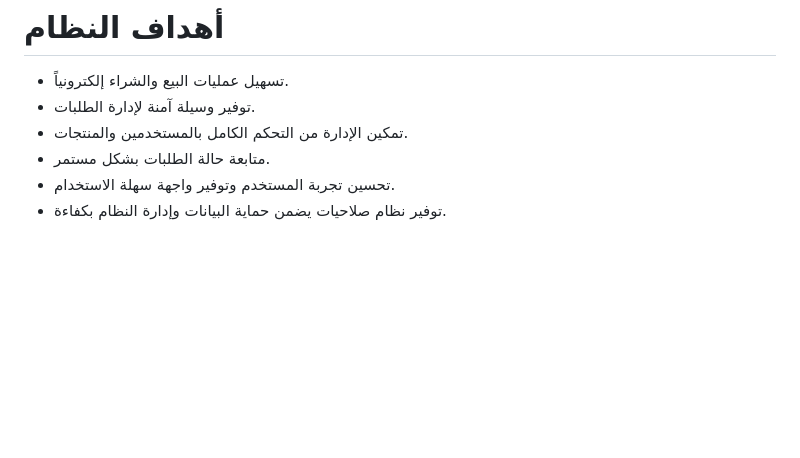
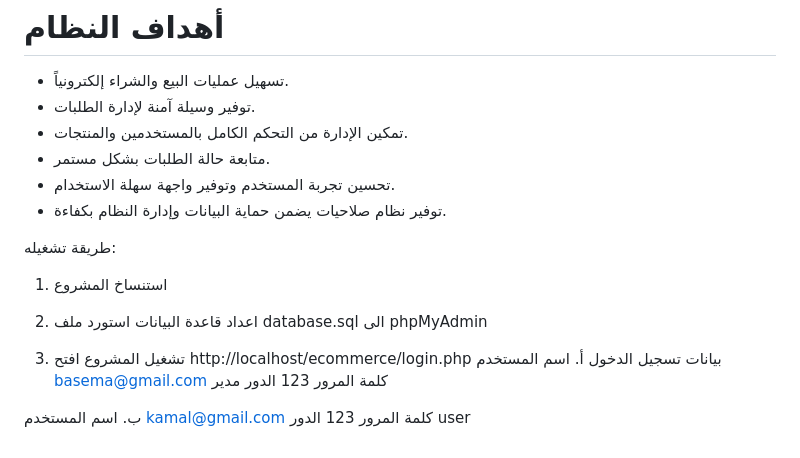
Before and after one commit to basma2dkvn/ecommerce_website, a Markdown page: README.md, the part around the change. Rendered like a GitHub page; blank space fills up the shorter version.

Commit message:
Update README with project setup and login details
Added instructions for running the project and login credentials.

```diff
--- a/README.md
+++ b/README.md
@@ -119,3 +119,20 @@
 * متابعة حالة الطلبات بشكل مستمر.
 * تحسين تجربة المستخدم وتوفير واجهة سهلة الاستخدام.
 * توفير نظام صلاحيات يضمن حماية البيانات وإدارة النظام بكفاءة.
+
+طريقة تشغيله:
+1. استنساخ المشروع
+
+2. اعداد قاعدة البيانات
+استورد ملف database.sql الى phpMyAdmin
+
+3. تشغيل المشروع
+افتح http://localhost/ecommerce/login.php
+بيانات تسجيل الدخول
+أ. اسم المستخدم   basema@gmail.com
+كلمة المرور   123
+الدور  مدير
+
+ب. اسم المستخدم  kamal@gmail.com
+كلمة المرور   123
+الدور   user
```
